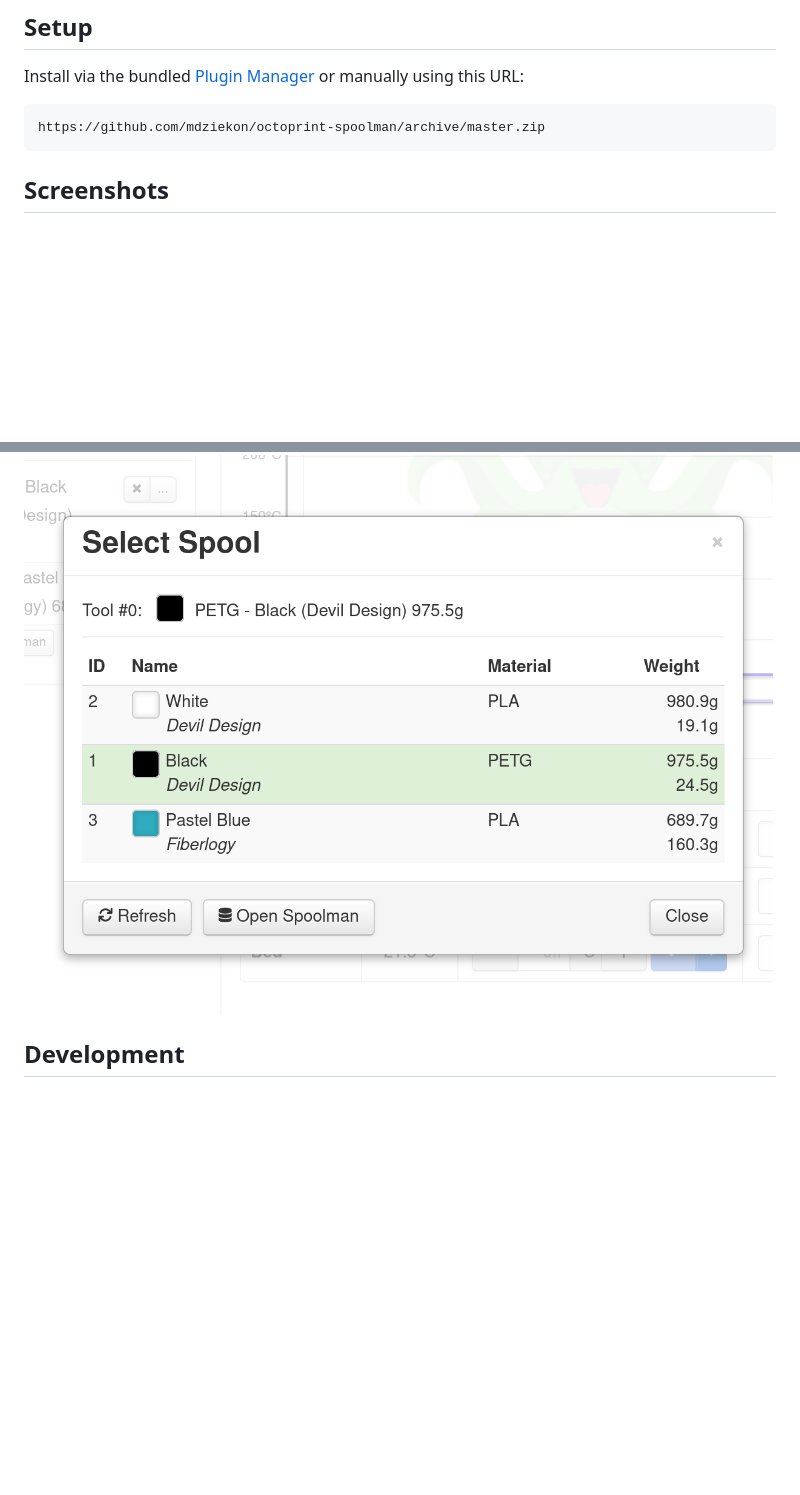
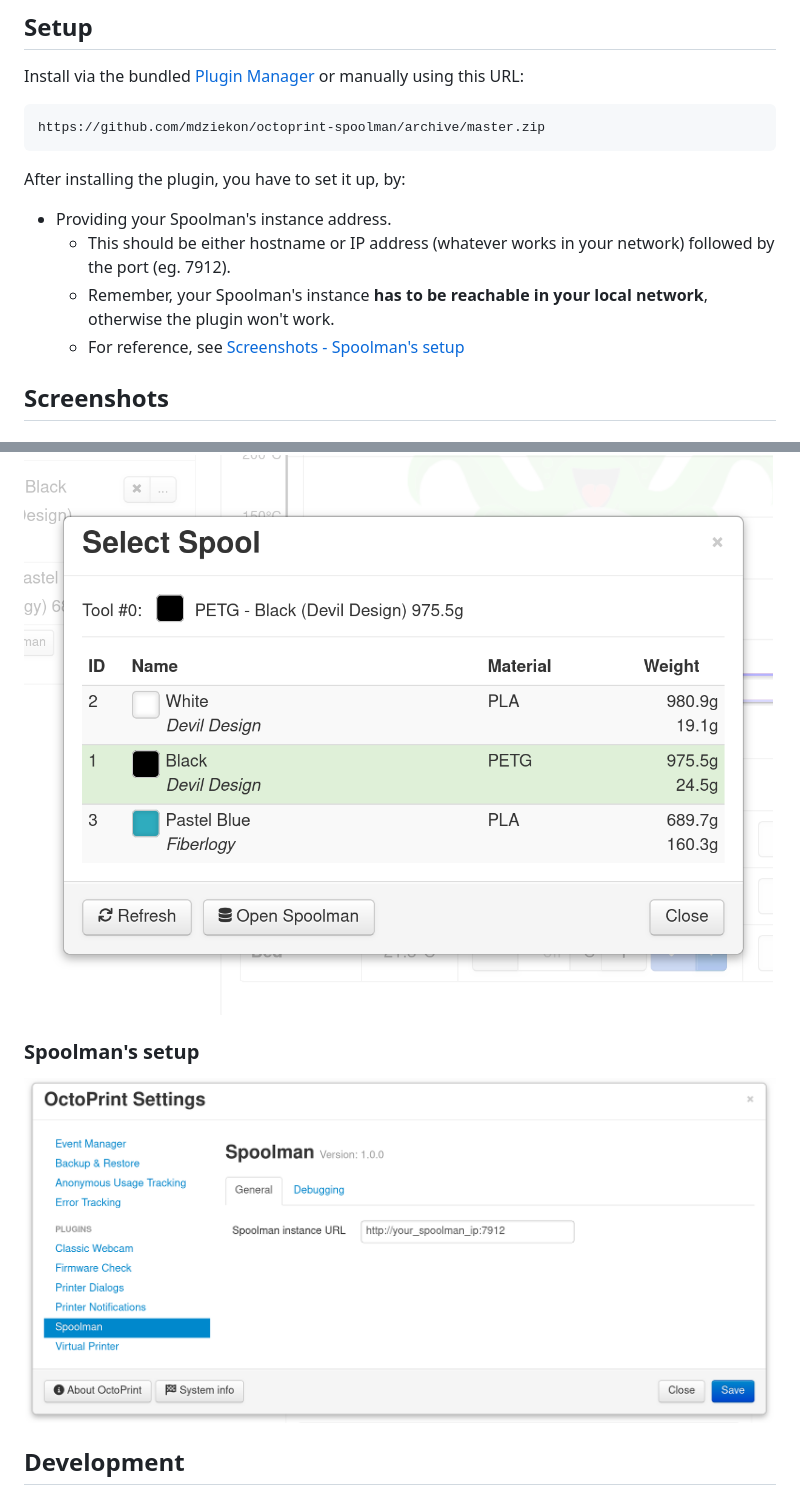
Before and after one commit to mdziekon/octoprint-spoolman, a Markdown page: README.md, 2 parts joined by grey strips. Rendered like a GitHub page; pictures changed too: extras/screenshots/showcase__spoolman_setup.png (added); blank space fills up the shorter version.

Commit message:
GH-25 | Mention spoolman setup
Signed-off-by: Michał Dziekoński <michal.dziekonski+github@gmail.com>

```diff
--- a/README.md
+++ b/README.md
@@ -32,6 +32,12 @@ or manually using this URL:
 
     https://github.com/mdziekon/octoprint-spoolman/archive/master.zip
 
+After installing the plugin, you have to set it up, by:
+- Providing your Spoolman's instance address.
+    - This should be either hostname or IP address (whatever works in your network) followed by the port (eg. 7912).
+    - Remember, your Spoolman's instance **has to be reachable in your local network**, otherwise the plugin won't work.
+    - For reference, see [Screenshots - Spoolman's setup](#spoolmans-setup)
+
 ## Screenshots
 
 ### Selected spools list
@@ -41,6 +47,10 @@ or manually using this URL:
 ### Spools' list
 
 ![Showcase - Spools' list](./extras/screenshots/showcase__spools_list.png)
+
+### Spoolman's setup
+
+![Showcase - Spoolman's setup](./extras/screenshots/showcase__spoolman_setup.png)
 
 ## Development
 
```
